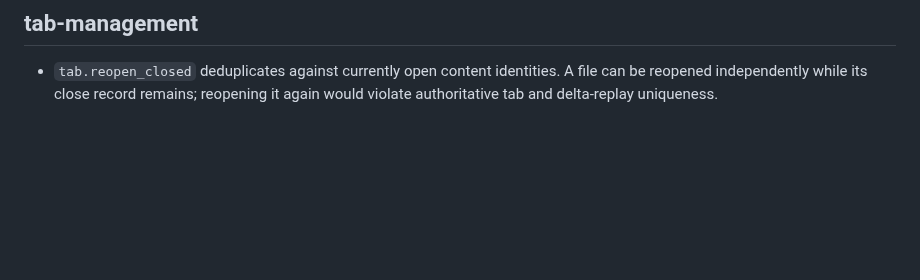
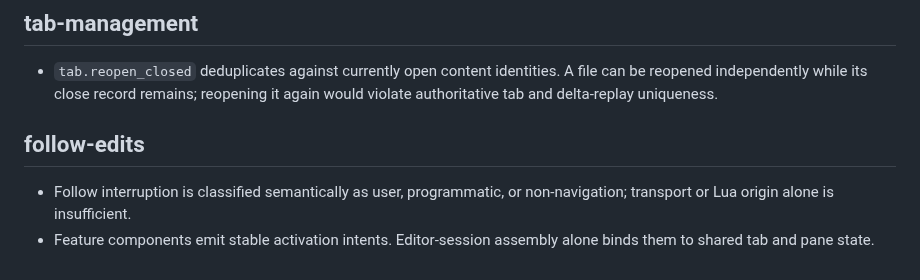
Before and after one commit to icksaur/ssg, a Markdown page: doc/learnings.md, the part around the change. GitHub-like rendering; blank space fills up the shorter version.

Commit message:
Document follow edit invariants

```diff
--- a/doc/learnings.md
+++ b/doc/learnings.md
@@ -294,3 +294,10 @@ then remove or shorten the redundant entry here.
 - `tab.reopen_closed` deduplicates against currently open content identities. A
   file can be reopened independently while its close record remains; reopening
   it again would violate authoritative tab and delta-replay uniqueness.
+
+## follow-edits
+
+- Follow interruption is classified semantically as user, programmatic, or
+  non-navigation; transport or Lua origin alone is insufficient.
+- Feature components emit stable activation intents. Editor-session assembly
+  alone binds them to shared tab and pane state.
```
